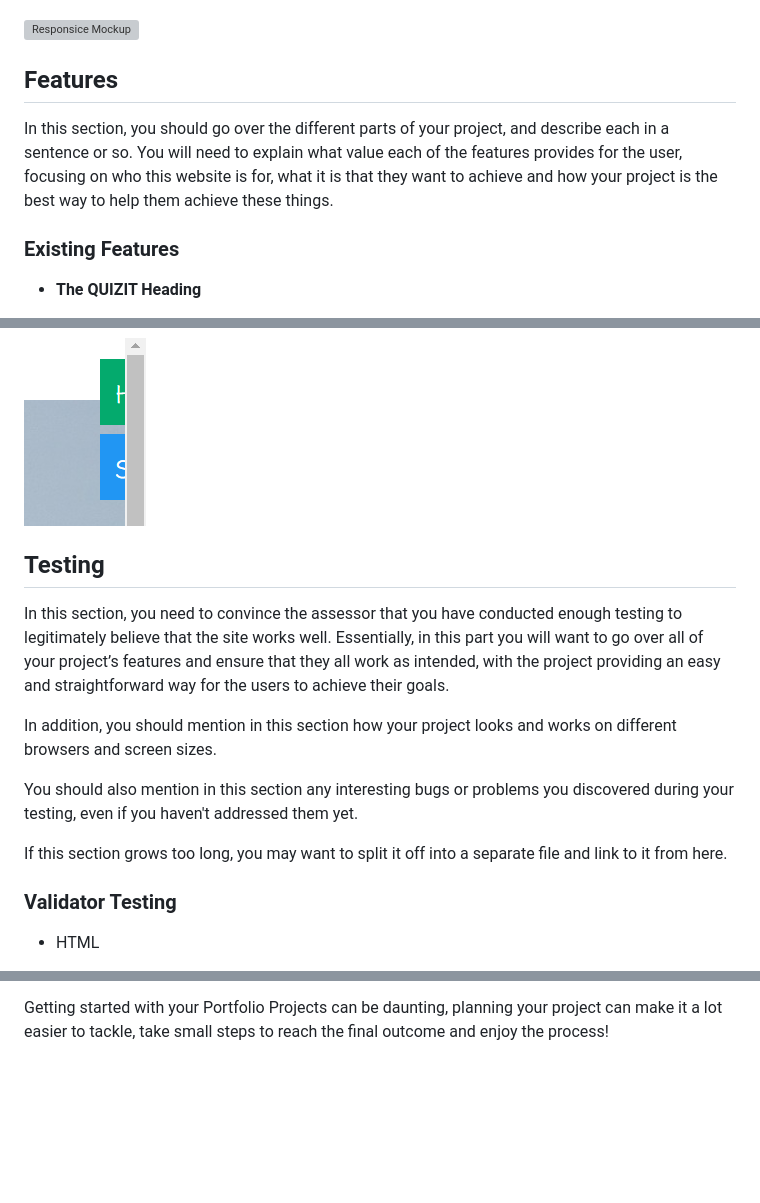
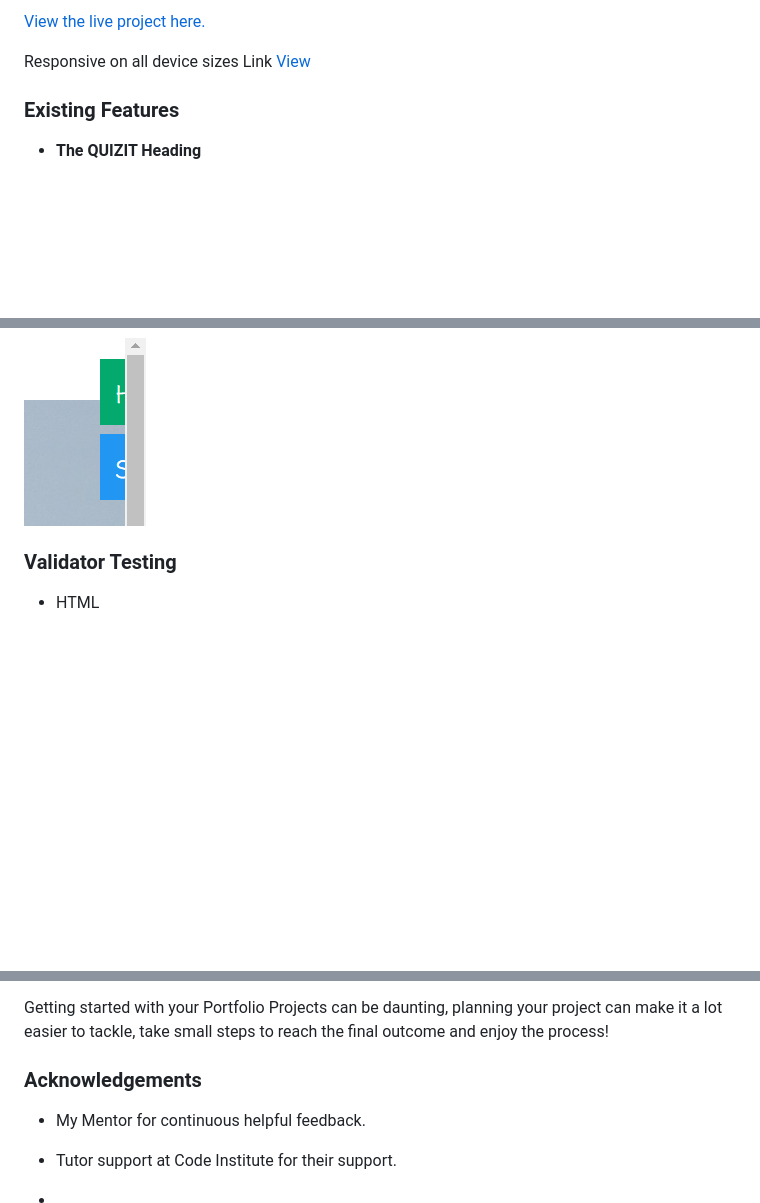
Before and after one commit to diddyjax19/QuizIT, a Markdown page: README.md, 3 parts joined by grey strips. Drawn GitHub-style; blank space fills up the shorter version; grey boxes are pictures that could not be loaded.

```diff
--- a/README.md
+++ b/README.md
@@ -7,11 +6,8 @@ The QuizIT website also shows how JavaScript works in a real-world context.The s
 
+[View the live project here.](https://diddyjax19.github.io/QuizIT/index.html)
 
-
-![Responsice Mockup](media/love_maths_mockup.png)
-
-## Features
-
-In this section, you should go over the different parts of your project, and describe each in a sentence or so. You will need to explain what value each of the features provides for the user, focusing on who this website is for, what it is that they want to achieve and how your project is the best way to help them achieve these things.
+Responsive on all device sizes
+        Link [View](http://www.responsinator.com/?url=https%3A%2F%2Fdiddyjax19.github.io%2FQuizIT%2Findex.html)
 
 ### Existing Features
 
@@ -58,17 +54,6 @@ In this section, you should go over the different parts of your project, and des
 
   ![score](assets/screenshots/123.png)
 
-## Testing
-
-In this section, you need to convince the assessor that you have conducted enough testing to legitimately believe that the site works well. Essentially, in this part you will want to go over all of your project’s features and ensure that they all work as intended, with the project providing an easy and straightforward way for the users to achieve their goals.
-
-In addition, you should mention in this section how your project looks and works on different browsers and screen sizes.
-
-You should also mention in this section any interesting bugs or problems you discovered during your testing, even if you haven't addressed them yet.
-
-If this section grows too long, you may want to split it off into a separate file and link to it from here.
-
-
 ### Validator Testing
 
 - HTML
@@ -136,3 +123,11 @@ Below you will find a couple of extra tips that may be helpful when completing y
   - [Google HTML/CSS Style Guide](https://google.github.io/styleguide/htmlcssguide.html#General)
 
 Getting started with your Portfolio Projects can be daunting, planning your project can make it a lot easier to tackle, take small steps to reach the final outcome and enjoy the process!
+
+### Acknowledgements
+
+-   My Mentor for continuous helpful feedback.
+
+-   Tutor support at Code Institute for their support.
+
+-
```
Also changed, not shown: other parts of README.md (+22 -21 lines), assets/screenshots/1111.png (added), assets/screenshots/p.png (added), 2 other files.
